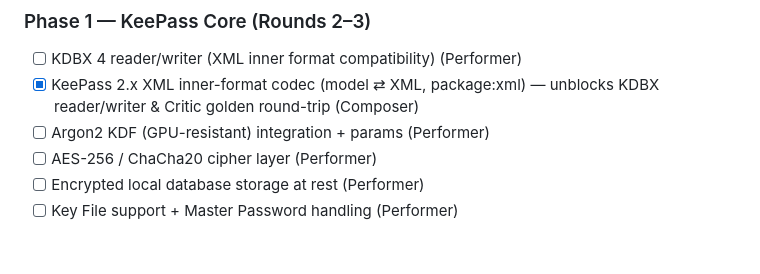
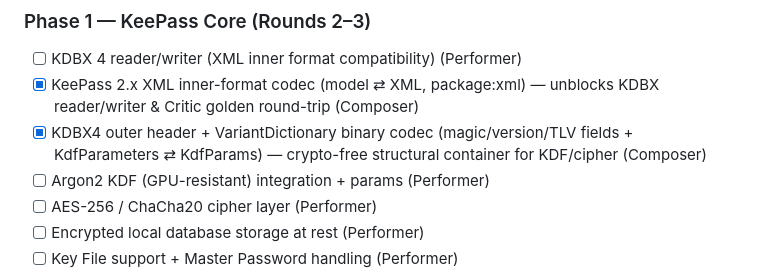
Before and after one commit to dg4e/dgvault, a Markdown page: plan.md, the part around the change. Rendered like a GitHub page; blank space fills up the shorter version.

Commit message:
claim: KDBX4 outer header + VariantDictionary binary codec (Composer)

```diff
--- a/plan.md
+++ b/plan.md
@@ -56,6 +56,7 @@ Tasks tagged `(shared)` may be claimed by whoever pulls first per §2 claim prot
 ### Phase 1 — KeePass Core (Rounds 2–3)
 - [ ] KDBX 4 reader/writer (XML inner format compatibility) (Performer)
 - [x] KeePass 2.x XML inner-format codec (model ⇄ XML, package:xml) — unblocks KDBX reader/writer & Critic golden round-trip (Composer)
+- [x] KDBX4 outer header + VariantDictionary binary codec (magic/version/TLV fields + KdfParameters ⇄ KdfParams) — crypto-free structural container for KDF/cipher (Composer)
 - [ ] Argon2 KDF (GPU-resistant) integration + params (Performer)
 - [ ] AES-256 / ChaCha20 cipher layer (Performer)
 - [ ] Encrypted local database storage at rest (Performer)
```
